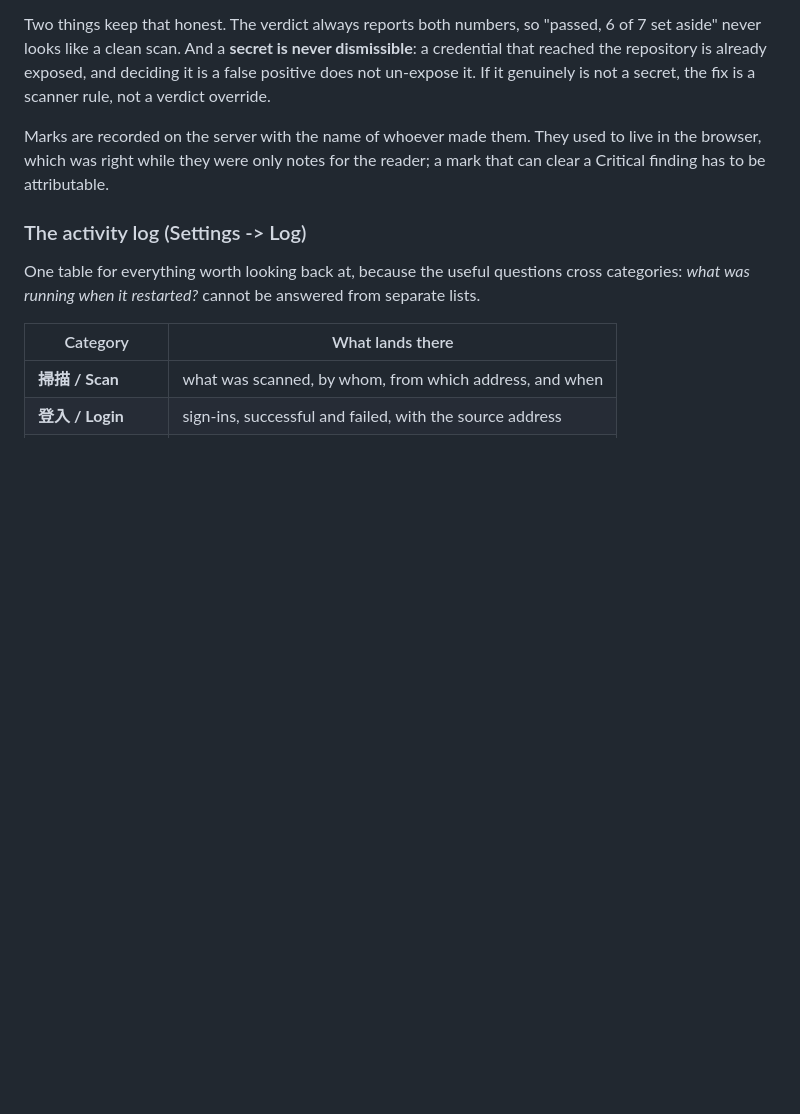
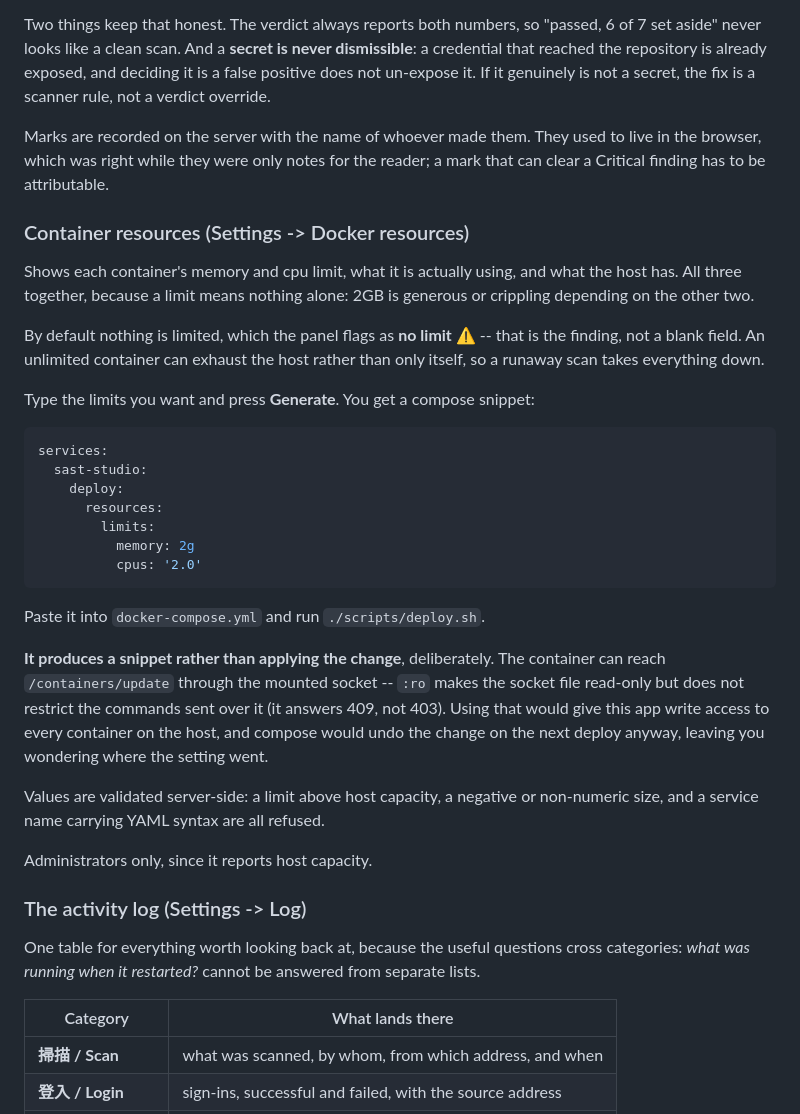
Before and after one commit to zzx789654/sast-, a Markdown page: README.en.md, the part around the change. Rendered like a GitHub page; blank space fills up the shorter version.

````diff
--- a/README.en.md
+++ b/README.en.md
@@ -440,6 +440,42 @@ Marks are recorded on the server with the name of whoever made them. They
 used to live in the browser, which was right while they were only notes for
 the reader; a mark that can clear a Critical finding has to be attributable.
 
+### Container resources (Settings -> Docker resources)
+
+Shows each container's memory and cpu limit, what it is actually using, and
+what the host has. All three together, because a limit means nothing alone:
+2GB is generous or crippling depending on the other two.
+
+By default nothing is limited, which the panel flags as **no limit ⚠** --
+that is the finding, not a blank field. An unlimited container can exhaust
+the host rather than only itself, so a runaway scan takes everything down.
+
+Type the limits you want and press **Generate**. You get a compose snippet:
+
+```yaml
+services:
+  sast-studio:
+    deploy:
+      resources:
+        limits:
+          memory: 2g
+          cpus: '2.0'
+```
+
+Paste it into `docker-compose.yml` and run `./scripts/deploy.sh`.
+
+**It produces a snippet rather than applying the change**, deliberately. The
+container can reach `/containers/update` through the mounted socket -- `:ro`
+makes the socket file read-only but does not restrict the commands sent over
+it (it answers 409, not 403). Using that would give this app write access to
+every container on the host, and compose would undo the change on the next
+deploy anyway, leaving you wondering where the setting went.
+
+Values are validated server-side: a limit above host capacity, a negative or
+non-numeric size, and a service name carrying YAML syntax are all refused.
+
+Administrators only, since it reports host capacity.
+
 ### The activity log (Settings -> Log)
 
 One table for everything worth looking back at, because the useful questions
````
Also changed, not shown: README.md (+36 -0 lines).
